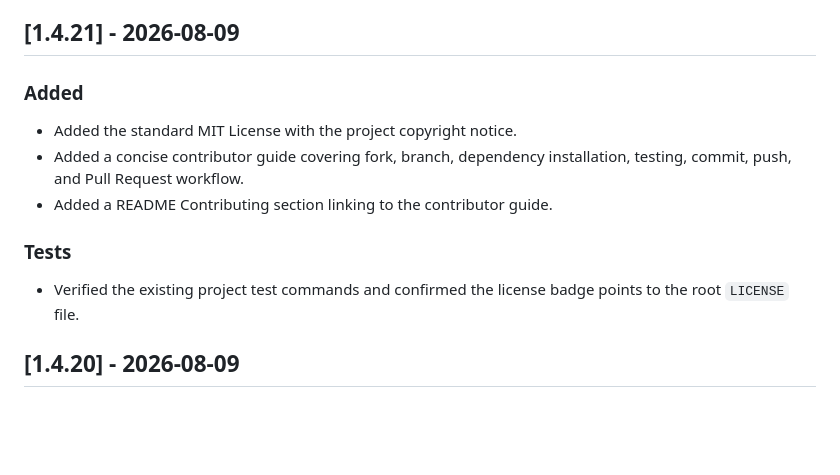
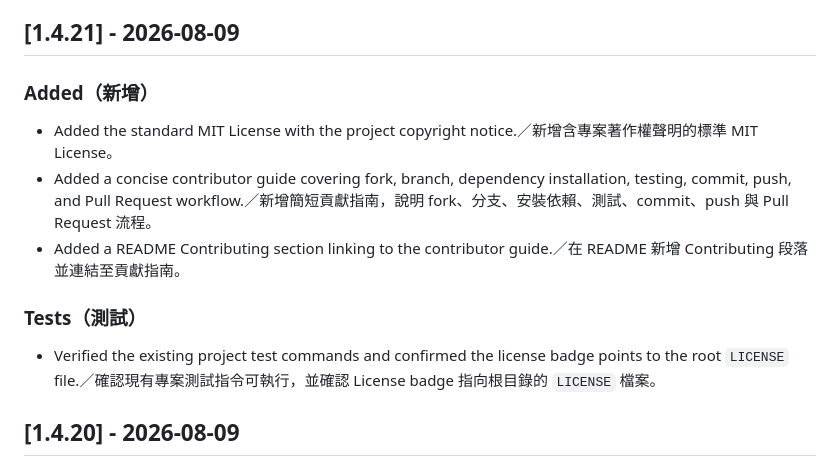
Before and after one commit to shusei/vpa, a Markdown page: CHANGELOG.md, the part around the change. Rendered like a GitHub page; blank space fills up the shorter version.

Commit message:
docs: localize the contributor changelog
Add Traditional Chinese alongside the v1.4.21 release notes so the changelog remains bilingual.

```diff
--- a/CHANGELOG.md
+++ b/CHANGELOG.md
@@ -8,15 +8,15 @@ and this project adheres to [Semantic Versioning](https://semver.org/spec/v2.0.0
 
 ## [1.4.21] - 2026-08-09
 
-### Added
+### Added（新增）
 
-- Added the standard MIT License with the project copyright notice.
-- Added a concise contributor guide covering fork, branch, dependency installation, testing, commit, push, and Pull Request workflow.
-- Added a README Contributing section linking to the contributor guide.
+- Added the standard MIT License with the project copyright notice.／新增含專案著作權聲明的標準 MIT License。
+- Added a concise contributor guide covering fork, branch, dependency installation, testing, commit, push, and Pull Request workflow.／新增簡短貢獻指南，說明 fork、分支、安裝依賴、測試、commit、push 與 Pull Request 流程。
+- Added a README Contributing section linking to the contributor guide.／在 README 新增 Contributing 段落並連結至貢獻指南。
 
-### Tests
+### Tests（測試）
 
-- Verified the existing project test commands and confirmed the license badge points to the root `LICENSE` file.
+- Verified the existing project test commands and confirmed the license badge points to the root `LICENSE` file.／確認現有專案測試指令可執行，並確認 License badge 指向根目錄的 `LICENSE` 檔案。
 
 ## [1.4.20] - 2026-08-09
 
```
